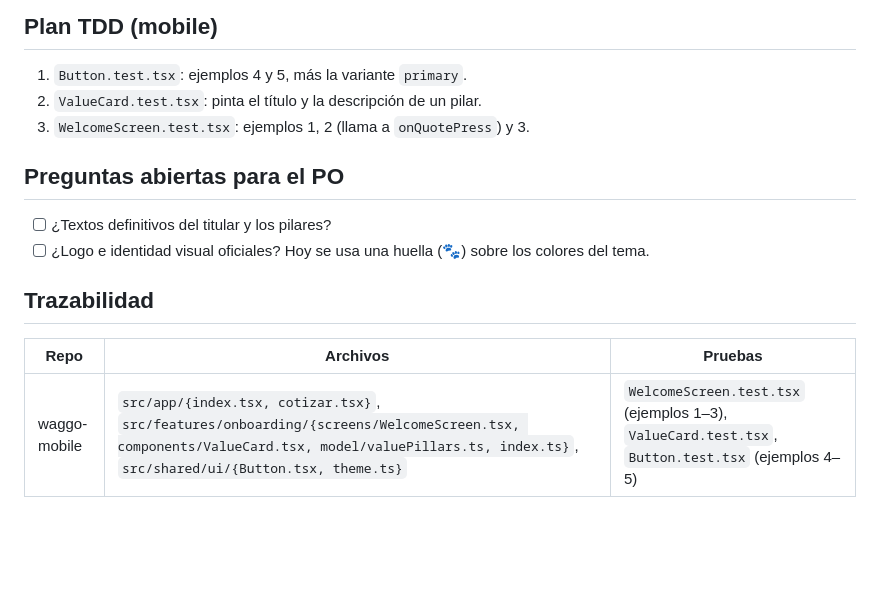
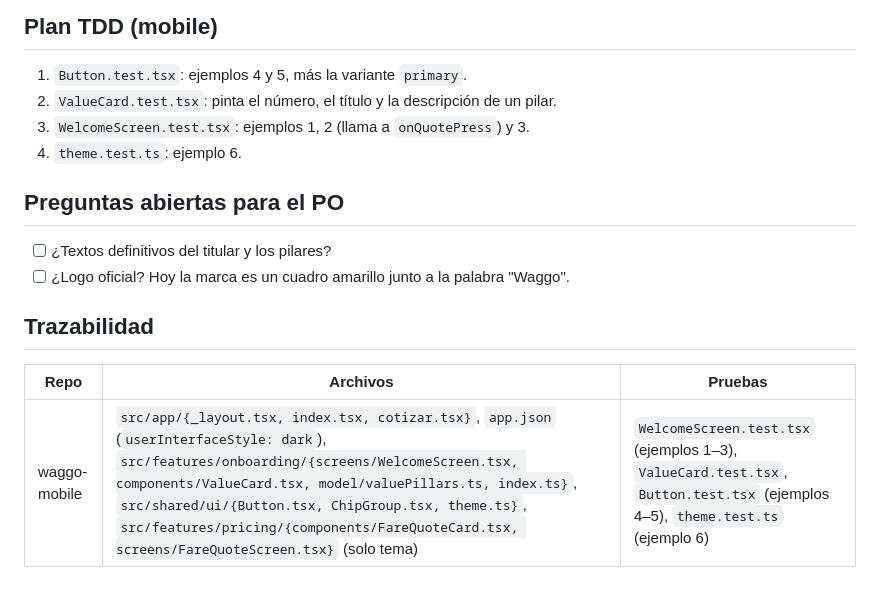
Before and after one commit to Faebb/waggo-workspace, a Markdown page: specs/UX-001-pantalla-de-bienvenida.md, the part around one of its changes. Drawn GitHub-style; blank space fills up the shorter version.

```diff
--- a/specs/UX-001-pantalla-de-bienvenida.md
+++ b/specs/UX-001-pantalla-de-bienvenida.md
@@ -60,14 +67,15 @@ No aplica: la pantalla es estática.
 
 ## Plan TDD (mobile)
 1. `Button.test.tsx`: ejemplos 4 y 5, más la variante `primary`.
-2. `ValueCard.test.tsx`: pinta el título y la descripción de un pilar.
+2. `ValueCard.test.tsx`: pinta el número, el título y la descripción de un pilar.
 3. `WelcomeScreen.test.tsx`: ejemplos 1, 2 (llama a `onQuotePress`) y 3.
+4. `theme.test.ts`: ejemplo 6.
 
 ## Preguntas abiertas para el PO
 - [ ] ¿Textos definitivos del titular y los pilares?
-- [ ] ¿Logo e identidad visual oficiales? Hoy se usa una huella (🐾) sobre los colores del tema.
+- [ ] ¿Logo oficial? Hoy la marca es un cuadro amarillo junto a la palabra "Waggo".
 
 ## Trazabilidad
 | Repo | Archivos | Pruebas |
 |---|---|---|
-| waggo-mobile | `src/app/{index.tsx, cotizar.tsx}`, `src/features/onboarding/{screens/WelcomeScreen.tsx, components/ValueCard.tsx, model/valuePillars.ts, index.ts}`, `src/shared/ui/{Button.tsx, theme.ts}` | `WelcomeScreen.test.tsx` (ejemplos 1–3), `ValueCard.test.tsx`, `Button.test.tsx` (ejemplos 4–5) |
+| waggo-mobile | `src/app/{_layout.tsx, index.tsx, cotizar.tsx}`, `app.json` (`userInterfaceStyle: dark`), `src/features/onboarding/{screens/WelcomeScreen.tsx, components/ValueCard.tsx, model/valuePillars.ts, index.ts}`, `src/shared/ui/{Button.tsx, ChipGroup.tsx, theme.ts}`, `src/features/pricing/{components/FareQuoteCard.tsx, screens/FareQuoteScreen.tsx}` (solo tema) | `WelcomeScreen.test.tsx` (ejemplos 1–3), `ValueCard.test.tsx`, `Button.test.tsx` (ejemplos 4–5), `theme.test.ts` (ejemplo 6) |
```
Also changed, not shown: other parts of specs/UX-001-pantalla-de-bienvenida.md (+11 -4 lines), .claude/rules/mobile-checklist.md (+1 -0 lines), projects/waggo-mobile/README.md (+5 -3 lines), specs/assets/UX-001-bienvenida-movil.png, specs/assets/UX-001-bienvenida-web.png.
